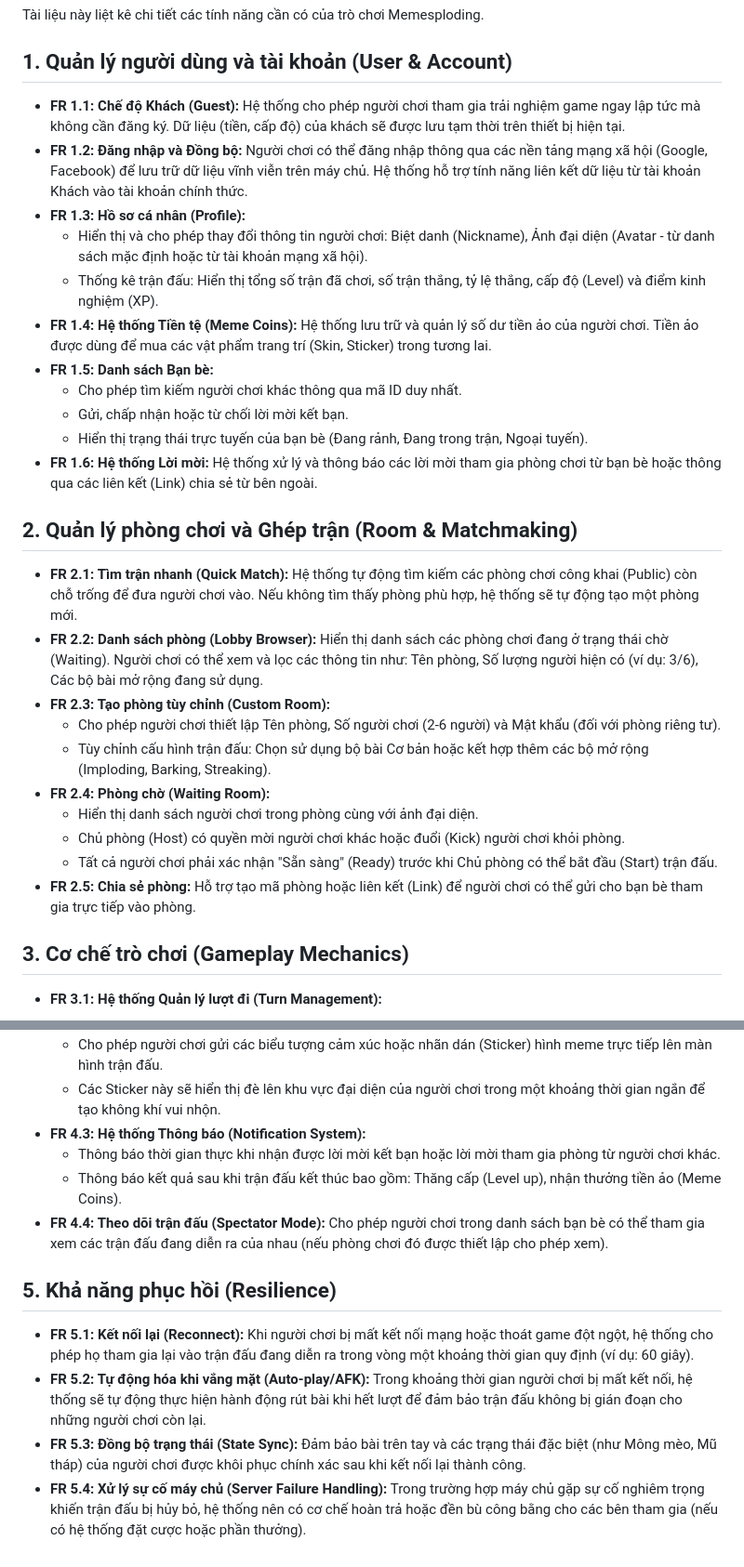
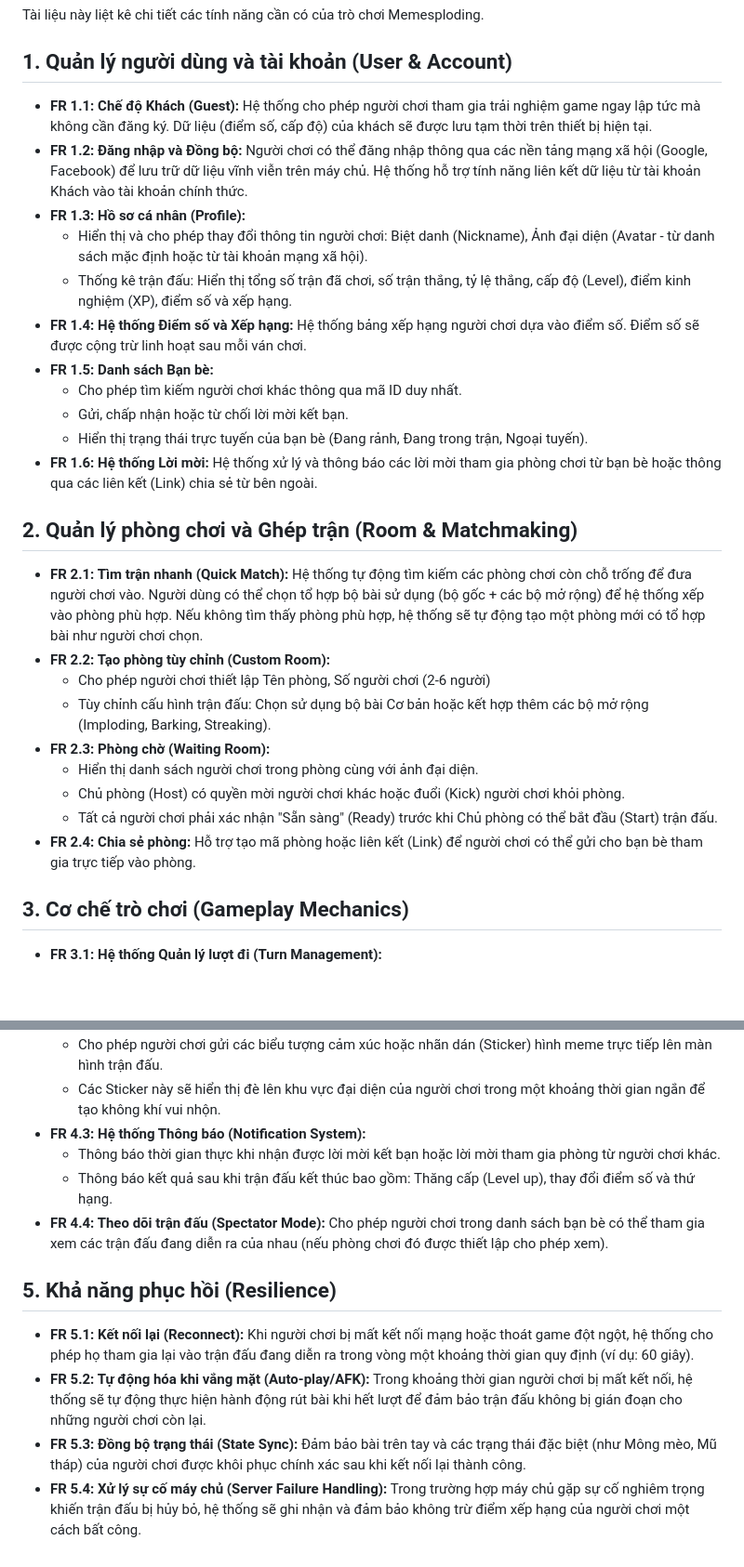
Before and after one commit to giakiet05/memesploding, a Markdown page: memesploding-docs/requirements/Functional Requirements.md, 2 parts joined by grey strips. Shown at 93% size. Drawn GitHub-style; blank space fills up the shorter version.

Commit message:
modify fr

```diff
--- a/memesploding-docs/requirements/Functional Requirements.md
+++ b/memesploding-docs/requirements/Functional Requirements.md
@@ -4,12 +4,12 @@ Tài liệu này liệt kê chi tiết các tính năng cần có của trò ch
 
 ## 1. Quản lý người dùng và tài khoản (User & Account)
 
-* **FR 1.1: Chế độ Khách (Guest):** Hệ thống cho phép người chơi tham gia trải nghiệm game ngay lập tức mà không cần đăng ký. Dữ liệu (tiền, cấp độ) của khách sẽ được lưu tạm thời trên thiết bị hiện tại.
+* **FR 1.1: Chế độ Khách (Guest):** Hệ thống cho phép người chơi tham gia trải nghiệm game ngay lập tức mà không cần đăng ký. Dữ liệu (điểm số, cấp độ) của khách sẽ được lưu tạm thời trên thiết bị hiện tại.
 * **FR 1.2: Đăng nhập và Đồng bộ:** Người chơi có thể đăng nhập thông qua các nền tảng mạng xã hội (Google, Facebook) để lưu trữ dữ liệu vĩnh viễn trên máy chủ. Hệ thống hỗ trợ tính năng liên kết dữ liệu từ tài khoản Khách vào tài khoản chính thức.
 * **FR 1.3: Hồ sơ cá nhân (Profile):**
     * Hiển thị và cho phép thay đổi thông tin người chơi: Biệt danh (Nickname), Ảnh đại diện (Avatar - từ danh sách mặc định hoặc từ tài khoản mạng xã hội).
-    * Thống kê trận đấu: Hiển thị tổng số trận đã chơi, số trận thắng, tỷ lệ thắng, cấp độ (Level) và điểm kinh nghiệm (XP).
-* **FR 1.4: Hệ thống Tiền tệ (Meme Coins):** Hệ thống lưu trữ và quản lý số dư tiền ảo của người chơi. Tiền ảo được dùng để mua các vật phẩm trang trí (Skin, Sticker) trong tương lai.
+    * Thống kê trận đấu: Hiển thị tổng số trận đã chơi, số trận thắng, tỷ lệ thắng, cấp độ (Level), điểm kinh nghiệm (XP), điểm số và xếp hạng.
+* **FR 1.4: Hệ thống Điểm số và Xếp hạng:** Hệ thống bảng xếp hạng người chơi dựa vào điểm số. Điểm số sẽ được cộng trừ linh hoạt sau mỗi ván chơi.
 * **FR 1.5: Danh sách Bạn bè:**
     * Cho phép tìm kiếm người chơi khác thông qua mã ID duy nhất.
     * Gửi, chấp nhận hoặc từ chối lời mời kết bạn.
@@ -18,16 +18,15 @@ Tài liệu này liệt kê chi tiết các tính năng cần có của trò ch
 
 ## 2. Quản lý phòng chơi và Ghép trận (Room & Matchmaking)
 
-* **FR 2.1: Tìm trận nhanh (Quick Match):** Hệ thống tự động tìm kiếm các phòng chơi công khai (Public) còn chỗ trống để đưa người chơi vào. Nếu không tìm thấy phòng phù hợp, hệ thống sẽ tự động tạo một phòng mới.
-* **FR 2.2: Danh sách phòng (Lobby Browser):** Hiển thị danh sách các phòng chơi đang ở trạng thái chờ (Waiting). Người chơi có thể xem và lọc các thông tin như: Tên phòng, Số lượng người hiện có (ví dụ: 3/6), Các bộ bài mở rộng đang sử dụng.
-* **FR 2.3: Tạo phòng tùy chỉnh (Custom Room):**
-    * Cho phép người chơi thiết lập Tên phòng, Số người chơi (2-6 người) và Mật khẩu (đối với phòng riêng tư).
+* **FR 2.1: Tìm trận nhanh (Quick Match):** Hệ thống tự động tìm kiếm các phòng chơi còn chỗ trống để đưa người chơi vào.  Người dùng có thể chọn tổ hợp bộ bài sử dụng (bộ gốc + các bộ mở rộng) để hệ thống xếp vào phòng phù hợp. Nếu không tìm thấy phòng phù hợp, hệ thống sẽ tự động tạo một phòng mới có tổ hợp bài như người chơi chọn.
+* **FR 2.2: Tạo phòng tùy chỉnh (Custom Room):**
+    * Cho phép người chơi thiết lập Tên phòng, Số người chơi (2-6 người)
     * Tùy chỉnh cấu hình trận đấu: Chọn sử dụng bộ bài Cơ bản hoặc kết hợp thêm các bộ mở rộng (Imploding, Barking, Streaking).
-* **FR 2.4: Phòng chờ (Waiting Room):**
+* **FR 2.3: Phòng chờ (Waiting Room):**
     * Hiển thị danh sách người chơi trong phòng cùng với ảnh đại diện.
     * Chủ phòng (Host) có quyền mời người chơi khác hoặc đuổi (Kick) người chơi khỏi phòng.
     * Tất cả người chơi phải xác nhận "Sẵn sàng" (Ready) trước khi Chủ phòng có thể bắt đầu (Start) trận đấu.
-* **FR 2.5: Chia sẻ phòng:** Hỗ trợ tạo mã phòng hoặc liên kết (Link) để người chơi có thể gửi cho bạn bè tham gia trực tiếp vào phòng.
+* **FR 2.4: Chia sẻ phòng:** Hỗ trợ tạo mã phòng hoặc liên kết (Link) để người chơi có thể gửi cho bạn bè tham gia trực tiếp vào phòng.
 
 ## 3. Cơ chế trò chơi (Gameplay Mechanics)
 
@@ -80,7 +79,7 @@ Tài liệu này liệt kê chi tiết các tính năng cần có của trò ch
     * Các Sticker này sẽ hiển thị đè lên khu vực đại diện của người chơi trong một khoảng thời gian ngắn để tạo không khí vui nhộn.
 * **FR 4.3: Hệ thống Thông báo (Notification System):**
     * Thông báo thời gian thực khi nhận được lời mời kết bạn hoặc lời mời tham gia phòng từ người chơi khác.
-    * Thông báo kết quả sau khi trận đấu kết thúc bao gồm: Thăng cấp (Level up), nhận thưởng tiền ảo (Meme Coins).
+    * Thông báo kết quả sau khi trận đấu kết thúc bao gồm: Thăng cấp (Level up), thay đổi điểm số và thứ hạng.
 * **FR 4.4: Theo dõi trận đấu (Spectator Mode):** Cho phép người chơi trong danh sách bạn bè có thể tham gia xem các trận đấu đang diễn ra của nhau (nếu phòng chơi đó được thiết lập cho phép xem).
 
 ## 5. Khả năng phục hồi (Resilience)
@@ -88,4 +87,4 @@ Tài liệu này liệt kê chi tiết các tính năng cần có của trò ch
 * **FR 5.1: Kết nối lại (Reconnect):** Khi người chơi bị mất kết nối mạng hoặc thoát game đột ngột, hệ thống cho phép họ tham gia lại vào trận đấu đang diễn ra trong vòng một khoảng thời gian quy định (ví dụ: 60 giây).
 * **FR 5.2: Tự động hóa khi vắng mặt (Auto-play/AFK):** Trong khoảng thời gian người chơi bị mất kết nối, hệ thống sẽ tự động thực hiện hành động rút bài khi hết lượt để đảm bảo trận đấu không bị gián đoạn cho những người chơi còn lại.
 * **FR 5.3: Đồng bộ trạng thái (State Sync):** Đảm bảo bài trên tay và các trạng thái đặc biệt (như Mông mèo, Mũ tháp) của người chơi được khôi phục chính xác sau khi kết nối lại thành công.
-* **FR 5.4: Xử lý sự cố máy chủ (Server Failure Handling):** Trong trường hợp máy chủ gặp sự cố nghiêm trọng khiến trận đấu bị hủy bỏ, hệ thống nên có cơ chế hoàn trả hoặc đền bù công bằng cho các bên tham gia (nếu có hệ thống đặt cược hoặc phần thưởng).
+* **FR 5.4: Xử lý sự cố máy chủ (Server Failure Handling):** Trong trường hợp máy chủ gặp sự cố nghiêm trọng khiến trận đấu bị hủy bỏ, hệ thống sẽ ghi nhận và đảm bảo không trừ điểm xếp hạng của người chơi một cách bất công.
```
